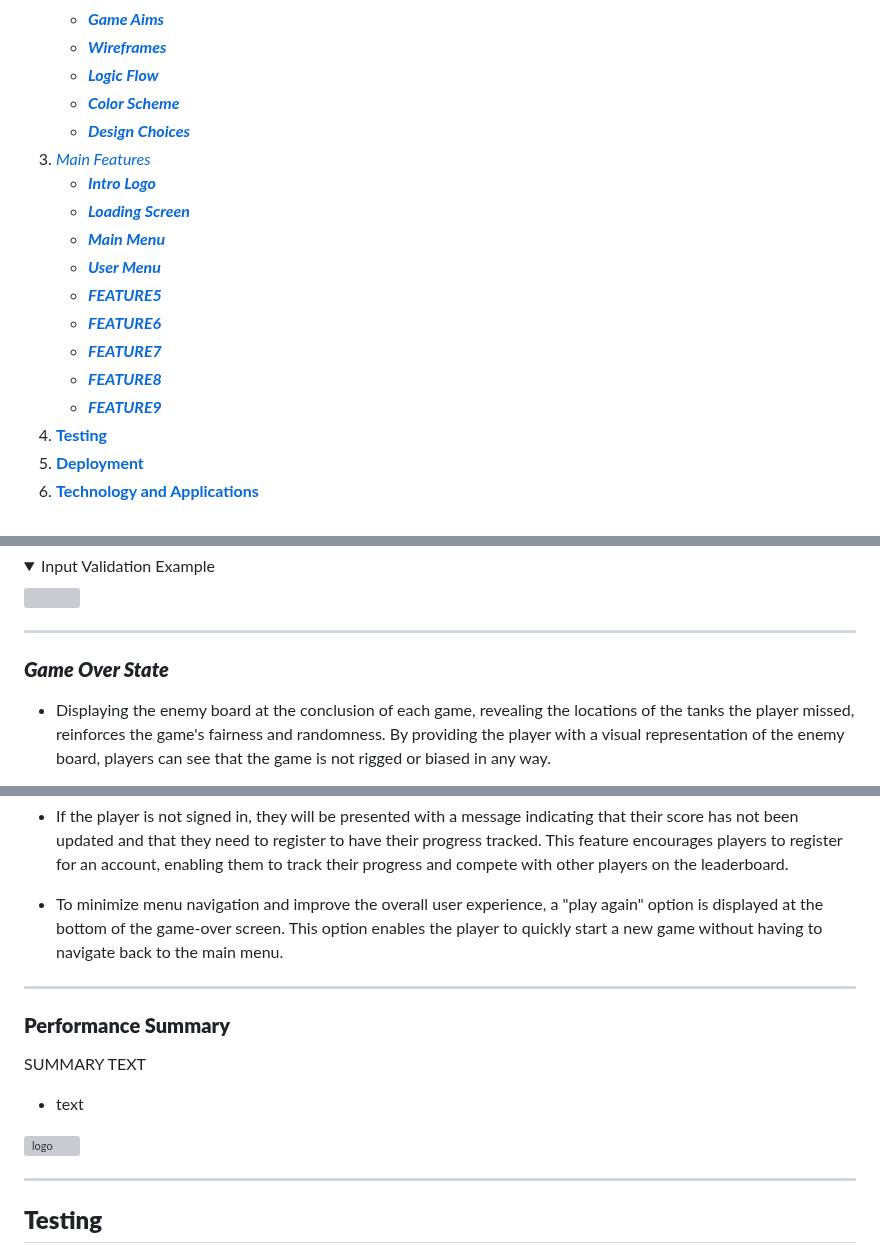
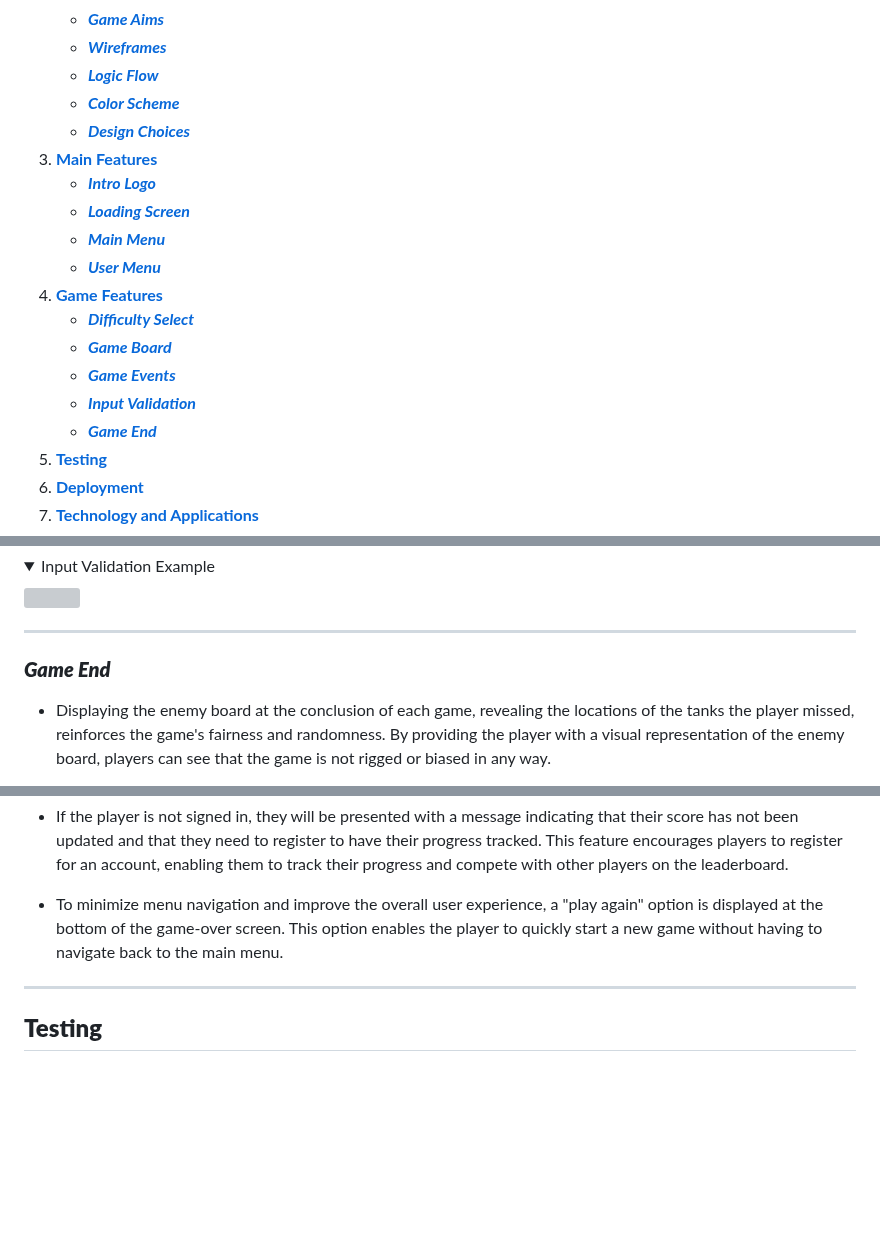
Before and after one commit to kpetrauskas92/fury-p3, a Markdown page: README.md, 3 parts joined by grey strips. Rendered like a GitHub page; folded sections open; blank space fills up the shorter version; grey boxes are pictures that could not be loaded.

```diff
--- a/README.md
+++ b/README.md
@@ -20,16 +20,17 @@
     * [***Logic Flow***](#wireframes)
     * [***Color Scheme***](#color-scheme)
     * [***Design Choices***](#design-choices)
-1. [*Main Features*](#main-features)
+1. [**Main Features**](#main-features)
     * [***Intro Logo***](#intro-logo)
     * [***Loading Screen***](#loading-screen)
     * [***Main Menu***](#main-menu)
     * [***User Menu***](#user-menu)
-    * [***FEATURE5***](#feature5)
-    * [***FEATURE6***](#feature6)
-    * [***FEATURE7***](#feature7)
-    * [***FEATURE8***](#feature8)
-    * [***FEATURE9***](#feature9)
+1. [**Game Features**](#game-features)
+    * [***Difficulty Select***](#difficulty-select)
+    * [***Game Board***](#game-board)
+    * [***Game Events***](#game-events)
+    * [***Input Validation***](#input-validation)
+    * [***Game End***](#game-end)
 1. [**Testing**](#testing)
 1. [**Deployment**](#deployment)
 1. [**Technology and Applications**](#technology-and-applications)
@@ -336,7 +337,7 @@ they would like to play.
 </details></button>
 
 ---
-### ***Game Over State***
+### ***Game End***
 - Displaying the enemy board at the conclusion of each game, revealing the locations of the tanks the player missed, reinforces the game's fairness and randomness. By providing the player with a visual representation of the enemy board, players can see that the game is not rigged or biased in any way.
 
 - Event messages are displayed to provide the player with feedback on their performance. Depending on whether the player has won or lost the game, the event messages can vary from congratulatory messages to messages indicating that the player has run out of turns.
@@ -347,16 +348,6 @@ they would like to play.
 
 - To minimize menu navigation and improve the overall user experience, a "play again" option is displayed at the bottom of the game-over screen. This option enables the player to quickly start a new game without having to navigate back to the main menu.
 
----
-
-
-### **Performance Summary**
-
-SUMMARY TEXT
-
-- text
-
-![logo](IMG)
 
 ---
 ## **Testing**
```
